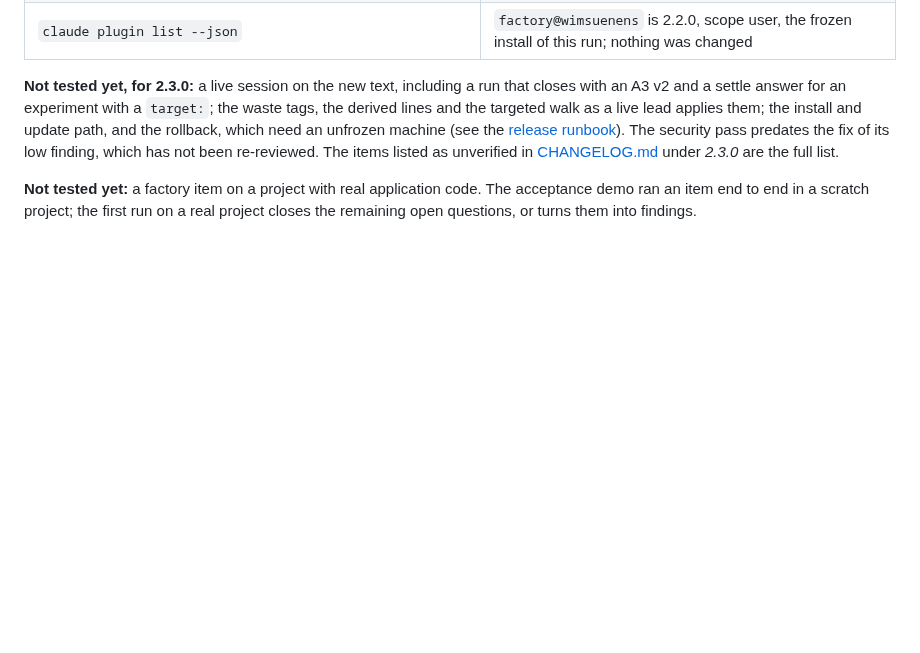
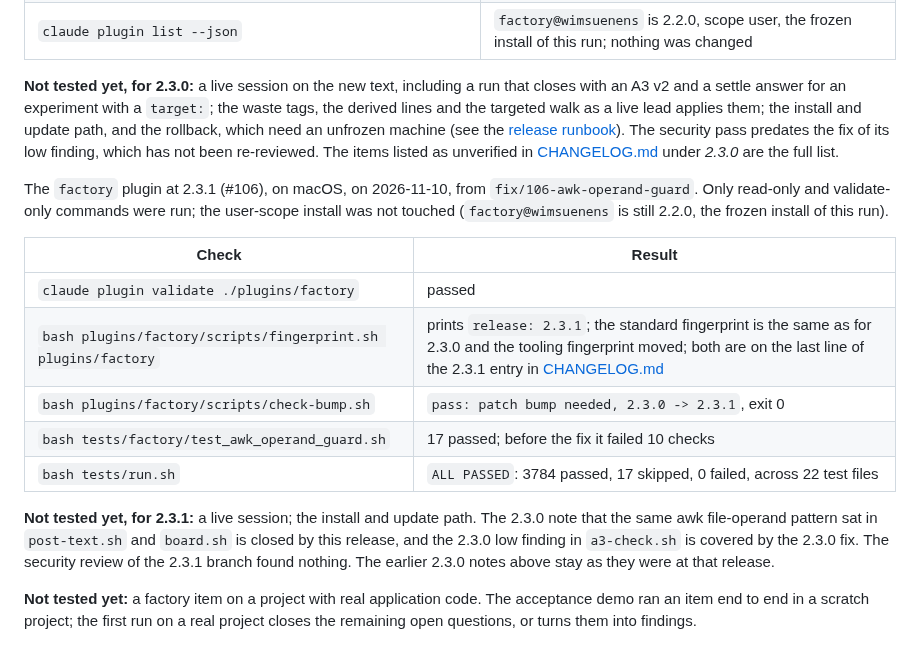
Before and after one commit to WimSuenens/agent-plugins, a Markdown page: README.md, the part around the change. Drawn GitHub-style; blank space fills up the shorter version.

Commit message:
#106 README: 2.3.1 verification notes
Co-Authored-By: Claude Sonnet 5.5 <noreply@anthropic.com>

```diff
--- a/README.md
+++ b/README.md
@@ -468,6 +468,18 @@ The `factory` plugin at 2.3.0, on macOS (Claude Code `2.1.287`, `/bin/bash` 3.2.
 
 **Not tested yet, for 2.3.0:** a live session on the new text, including a run that closes with an A3 v2 and a settle answer for an experiment with a `target:`; the waste tags, the derived lines and the targeted walk as a live lead applies them; the install and update path, and the rollback, which need an unfrozen machine (see the [release runbook](docs/factory/release-runbook.md)). The security pass predates the fix of its low finding, which has not been re-reviewed. The items listed as unverified in [CHANGELOG.md](CHANGELOG.md) under *2.3.0* are the full list.
 
+The `factory` plugin at 2.3.1 (#106), on macOS, on 2026-11-10, from `fix/106-awk-operand-guard`. Only read-only and validate-only commands were run; the user-scope install was not touched (`factory@wimsuenens` is still 2.2.0, the frozen install of this run).
+
+| Check | Result |
+| --- | --- |
+| `claude plugin validate ./plugins/factory` | passed |
+| `bash plugins/factory/scripts/fingerprint.sh plugins/factory` | prints `release: 2.3.1`; the standard fingerprint is the same as for 2.3.0 and the tooling fingerprint moved; both are on the last line of the 2.3.1 entry in [CHANGELOG.md](CHANGELOG.md) |
+| `bash plugins/factory/scripts/check-bump.sh` | `pass: patch bump needed, 2.3.0 -> 2.3.1`, exit 0 |
+| `bash tests/factory/test_awk_operand_guard.sh` | 17 passed; before the fix it failed 10 checks |
+| `bash tests/run.sh` | `ALL PASSED`: 3784 passed, 17 skipped, 0 failed, across 22 test files |
+
+**Not tested yet, for 2.3.1:** a live session; the install and update path. The 2.3.0 note that the same awk file-operand pattern sat in `post-text.sh` and `board.sh` is closed by this release, and the 2.3.0 low finding in `a3-check.sh` is covered by the 2.3.0 fix. The security review of the 2.3.1 branch found nothing. The earlier 2.3.0 notes above stay as they were at that release.
+
 **Not tested yet:** a factory item on a project with real application code. The acceptance demo ran an item end to end in a scratch project; the first run on a real project closes the remaining open questions, or turns them into findings.
 
 ## Known costs
```
